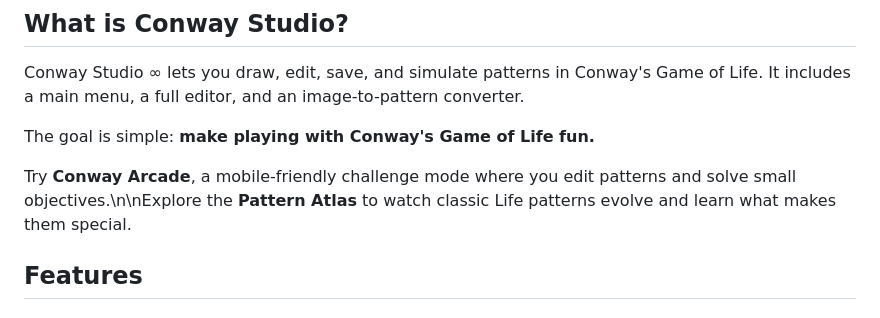
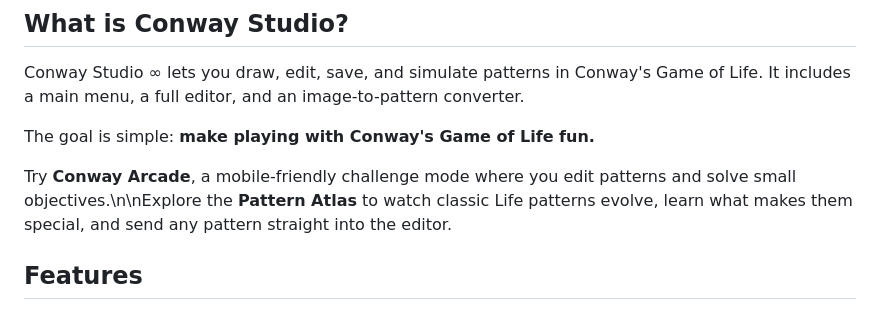
Before and after one commit to OTA-SEB/conway-editor, a Markdown page: README.md, the part around the change. Rendered like a GitHub page.

Commit message:
Document Atlas to editor workflow

```diff
--- a/README.md
+++ b/README.md
@@ -14,7 +14,7 @@ Conway Studio ∞ lets you draw, edit, save, and simulate patterns in Conway's G
 
 The goal is simple: **make playing with Conway's Game of Life fun.**
 
-Try **Conway Arcade**, a mobile-friendly challenge mode where you edit patterns and solve small objectives.\n\nExplore the **Pattern Atlas** to watch classic Life patterns evolve and learn what makes them special.
+Try **Conway Arcade**, a mobile-friendly challenge mode where you edit patterns and solve small objectives.\n\nExplore the **Pattern Atlas** to watch classic Life patterns evolve, learn what makes them special, and send any pattern straight into the editor.
 
 ## Features
 
```
